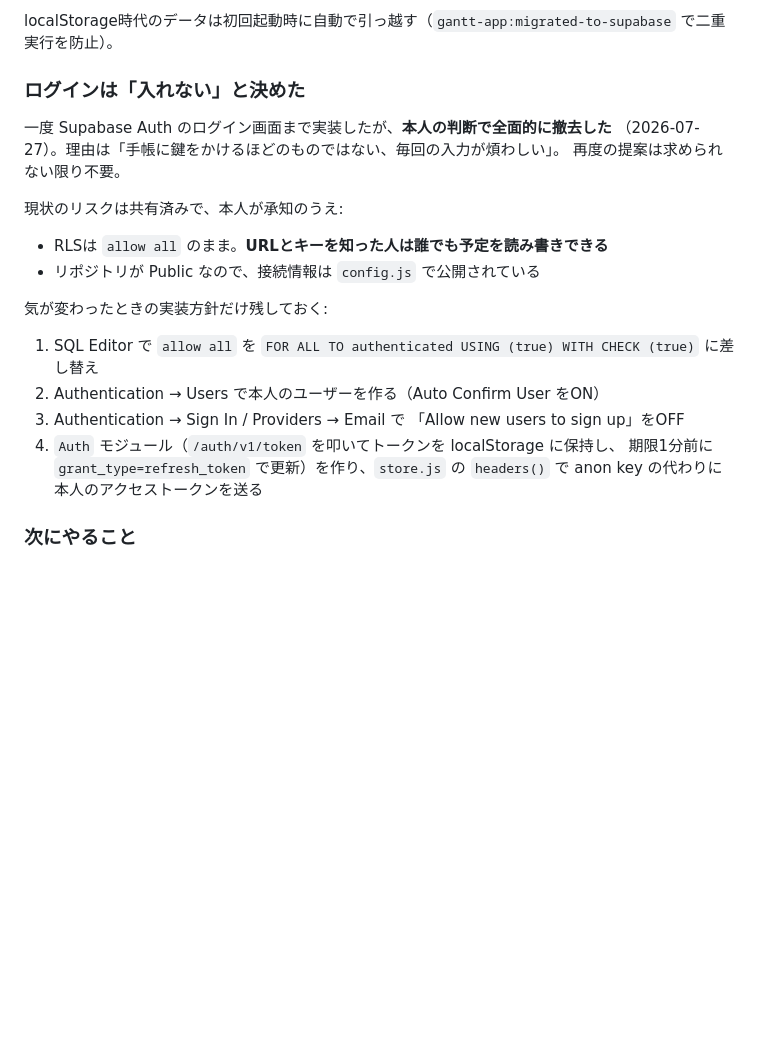
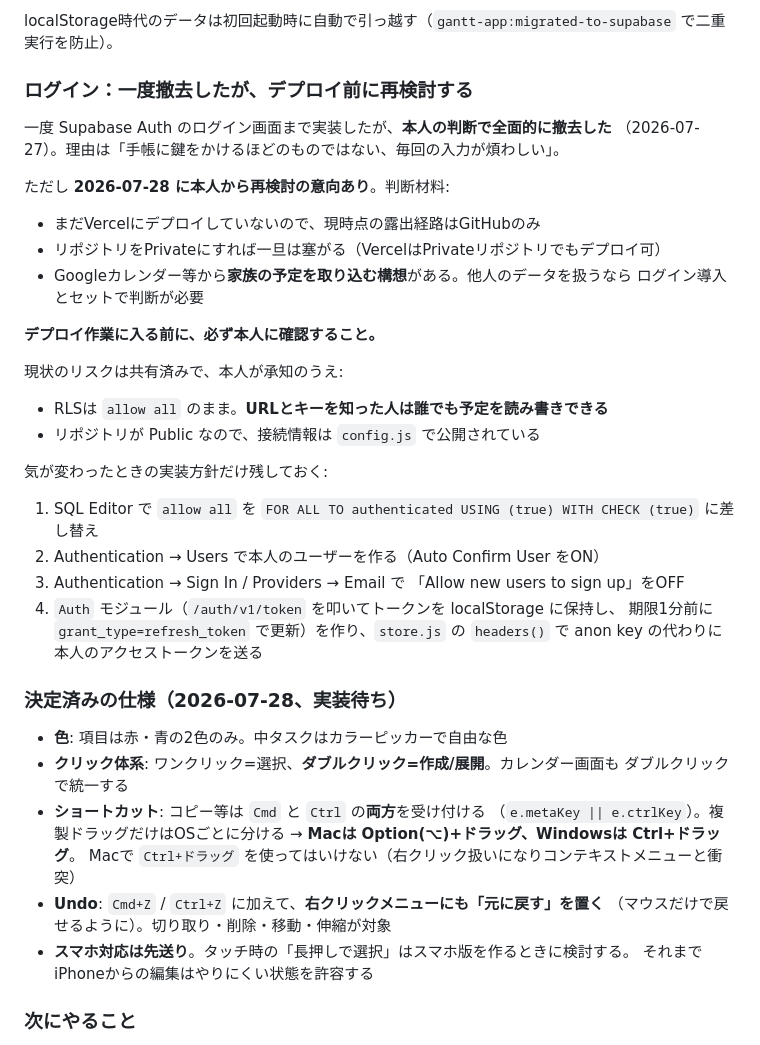
Before and after one commit to itoshoji/gantt-app, a Markdown page: CLAUDE.md, the part around the change. Rendered like a GitHub page; blank space fills up the shorter version.

Commit message:
CLAUDE.md: 2026-07-28の決定事項を追記
- ログインはデプロイ前に再検討する方針に更新（家族の予定取り込み構想があるため）
- 色・クリック体系・ショートカット・Undo・スマホ先送りの決定を記録
- Mac/Windowsのキー差分（Ctrl+ドラッグがMacでは右クリック）を明記

Co-Authored-By: Claude Opus 5 <noreply@anthropic.com>

```diff
--- a/CLAUDE.md
+++ b/CLAUDE.md
@@ -111,11 +111,19 @@ v3まで実装済み。主な機能：
 localStorage時代のデータは初回起動時に自動で引っ越す（`gantt-app:migrated-to-supabase`
 で二重実行を防止）。
 
-### ログインは「入れない」と決めた
+### ログイン：一度撤去したが、デプロイ前に再検討する
 
 一度 Supabase Auth のログイン画面まで実装したが、**本人の判断で全面的に撤去した**
 （2026-07-27）。理由は「手帳に鍵をかけるほどのものではない、毎回の入力が煩わしい」。
-再度の提案は求められない限り不要。
+
+ただし **2026-07-28 に本人から再検討の意向あり**。判断材料:
+
+- まだVercelにデプロイしていないので、現時点の露出経路はGitHubのみ
+- リポジトリをPrivateにすれば一旦は塞がる（VercelはPrivateリポジトリでもデプロイ可）
+- Googleカレンダー等から**家族の予定を取り込む構想**がある。他人のデータを扱うなら
+  ログイン導入とセットで判断が必要
+
+**デプロイ作業に入る前に、必ず本人に確認すること。**
 
 現状のリスクは共有済みで、本人が承知のうえ:
 
@@ -132,6 +140,20 @@ localStorage時代のデータは初回起動時に自動で引っ越す（`gant
 4. `Auth` モジュール（`/auth/v1/token` を叩いてトークンを localStorage に保持し、
    期限1分前に `grant_type=refresh_token` で更新）を作り、`store.js` の
    `headers()` で anon key の代わりに本人のアクセストークンを送る
+
+### 決定済みの仕様（2026-07-28、実装待ち）
+
+- **色**: 項目は赤・青の2色のみ。中タスクはカラーピッカーで自由な色
+- **クリック体系**: ワンクリック=選択、**ダブルクリック=作成/展開**。カレンダー画面も
+  ダブルクリックで統一する
+- **ショートカット**: コピー等は `Cmd` と `Ctrl` の**両方**を受け付ける
+  （`e.metaKey || e.ctrlKey`）。複製ドラッグだけはOSごとに分ける
+  → **Macは Option(⌥)+ドラッグ、Windowsは Ctrl+ドラッグ**。
+  Macで `Ctrl+ドラッグ` を使ってはいけない（右クリック扱いになりコンテキストメニューと衝突）
+- **Undo**: `Cmd+Z` / `Ctrl+Z` に加えて、**右クリックメニューにも「元に戻す」を置く**
+  （マウスだけで戻せるように）。切り取り・削除・移動・伸縮が対象
+- **スマホ対応は先送り**。タッチ時の「長押しで選択」はスマホ版を作るときに検討する。
+  それまでiPhoneからの編集はやりにくい状態を許容する
 
 ### 次にやること
 
```
